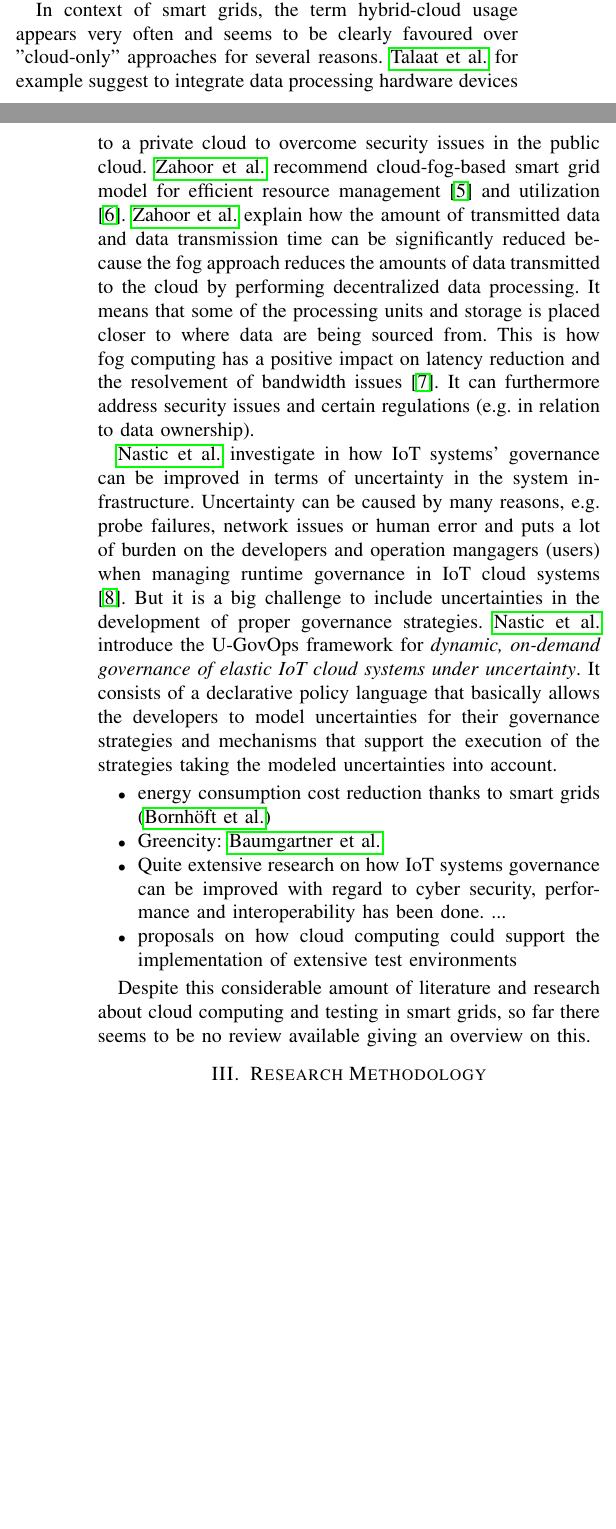
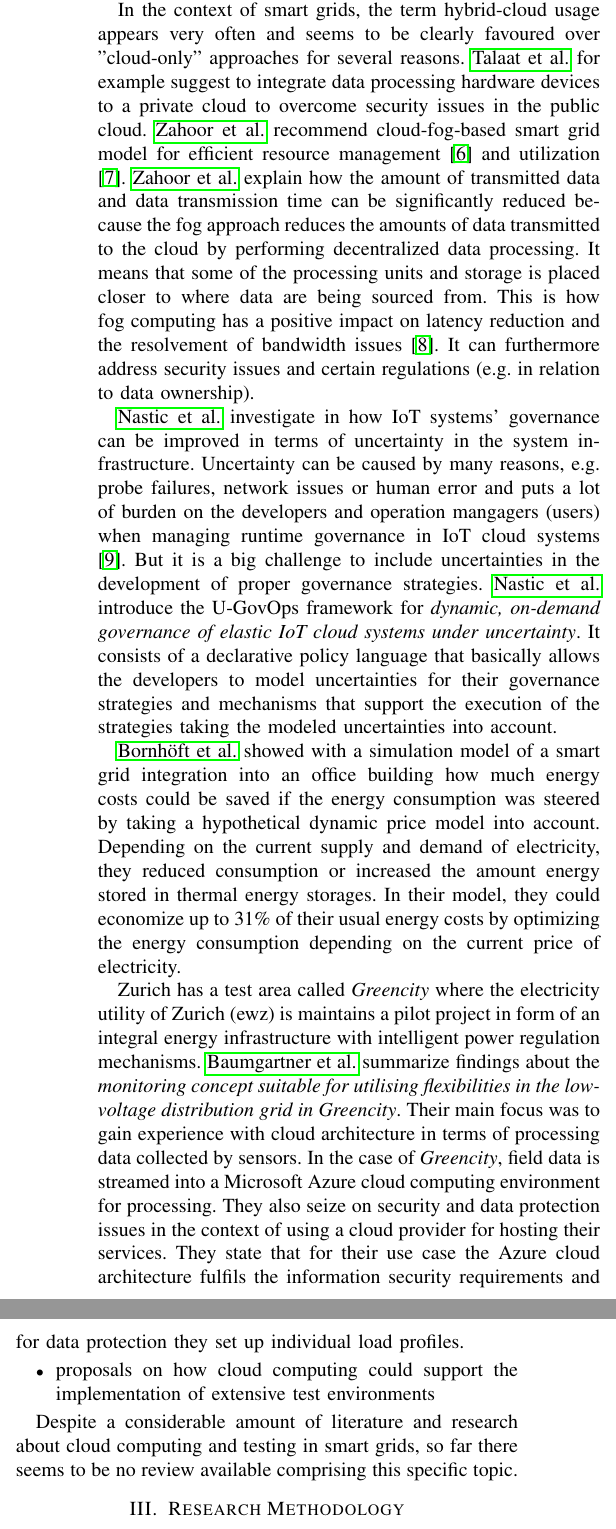
Before and after one commit to salwil/testing_smart_grids_in_cloud, a LaTeX paper (smart_grid_cloud_testing.tex, which reads sections/sec2_related_work.tex): two parts of the columns of pages 1 and 2 of 3 before the commit and two parts of the columns of page 2 of 3 after it, joined at a grey line, cut so that both start at the same text, the shorter picture padded with empty space. Compiled offline with pdfLaTeX; a missing font is replaced by an installed copy or a similar font; a LaTeX package or settings file that is missing is left out.

Commit message:
related work in Zurich area

```diff
--- a/sections/sec2_related_work.tex
+++ b/sections/sec2_related_work.tex
@@ -2,17 +2,18 @@
 
 \citeauthor{bertolino2019systematic} did a systematic review on cloud testing. They distinguish the term by two meanings: \textit{testing of the cloud (ToC)}, which refers to testing systems running in a cloud and \textit{testing in the cloud (TiC)} which refers to leveraging cloud technologies for testing. They find that the cloud \textit{offers the possibility to develop and maintain costly test infrastructures and to leverage on-demand scalable resources for configuration (by using cloud virtualization) and performance (by means of cloud elasticity) testing.}
 
-Many authors investigated on IoT cloud computing and point out its potential to improve efficiency and reduce costs in IoT because computing resources can be flexibly scaled and virtualized. \citeauthor{laghari2021review} in their \textit{Review and State of Art of Internet of Things} point out the tight interconnection between cloud and IoT and they emphasize advantages that the intermingling of IoT and cloud have. However they also outline risks of the cloud IoT, like data ownership, potential crashes and latency.
+Many authors investigated on IoT cloud computing and emphasize its potential to improve efficiency and reduce costs in IoT because computing resources can be scaled and virtualized in a flexible manner. \citeauthor{laghari2021review} in their \textit{Review and State of Art of Internet of Things} point out the tight interconnection between cloud and IoT and they emphasize advantages that the intermingling of IoT and cloud have. \citeauthor{almolhis2020security} attest the beneficial characteristics of cloud computing in IoT technologies in terms of on-demand self-service, resource pooling, broad network, measured service, and rapid elasticity. However, the large part of literature agrees repeatedly on criticalities of the cloud IoT, like security, data ownership, potential crashes and latency and \citeauthor{almolhis2020security} recommend to put immediate attention in the research community especially on open security topics.
 
-In context of smart grids, the term hybrid-cloud usage appears very often and seems to be clearly favoured over "cloud-only" approaches for several reasons. \citeauthor{talaat2020hybrid} for example suggest to integrate data processing hardware devices to a private cloud to overcome security issues in the public cloud. \citeauthor{zahoor2018cloudmanag} recommend cloud-fog-based smart grid model for efficient resource management \cite{zahoor2018cloudmanag} and utilization \cite{zahoor2018cloudutil}. \citeauthor{zahoor2018cloudmanag} explain how the amount of transmitted data and data transmission time can be significantly reduced because the fog approach reduces the amounts of data transmitted to the cloud by performing decentralized data processing. It means that some of the processing units and storage is placed closer to where data are being sourced from. This is how fog computing has a positive impact on latency reduction and the resolvement of bandwidth issues \cite{forcan2020cloud}. It can furthermore address security issues and certain regulations (e.g. in relation to data ownership).
+In the context of smart grids, the term hybrid-cloud usage appears very often and seems to be clearly favoured over "cloud-only" approaches for several reasons. \citeauthor{talaat2020hybrid} for example suggest to integrate data processing hardware devices to a private cloud to overcome security issues in the public cloud. \citeauthor{zahoor2018cloudmanag} recommend cloud-fog-based smart grid model for efficient resource management \cite{zahoor2018cloudmanag} and utilization \cite{zahoor2018cloudutil}. \citeauthor{zahoor2018cloudmanag} explain how the amount of transmitted data and data transmission time can be significantly reduced because the fog approach reduces the amounts of data transmitted to the cloud by performing decentralized data processing. It means that some of the processing units and storage is placed closer to where data are being sourced from. This is how fog computing has a positive impact on latency reduction and the resolvement of bandwidth issues \cite{forcan2020cloud}. It can furthermore address security issues and certain regulations (e.g. in relation to data ownership).
 
 \citeauthor{7396147} investigate in how IoT systems' governance can be improved in terms of uncertainty in the system infrastructure. Uncertainty can be caused by many reasons, e.g. probe failures, network issues or human error and puts a lot of burden on the developers and operation mangagers (users) when managing runtime governance in IoT cloud systems \cite{7396147}. But it is a big challenge to include uncertainties in the development of proper governance strategies. \citeauthor{7396147} introduce the U-GovOps framework for \textit{dynamic, on-demand governance of elastic IoT cloud systems under uncertainty}. It consists of a declarative policy language that basically allows the developers to model uncertainties for their governance strategies and mechanisms that support the execution of the strategies taking the modeled uncertainties into account.
 
+\citeauthor{bornhoft2013simulation} showed with a simulation model of a smart grid integration into an office building how much energy costs could be saved if the energy consumption was steered by taking a hypothetical dynamic price model into account. Depending on the current supply and demand of electricity, they reduced consumption or increased the amount energy stored in thermal energy storages. In their model, they could economize up to 31\% of their usual energy costs by optimizing the energy consumption depending on the current price of electricity.
+
+Zurich has a test area called \textit{Greencity} where the electricity utility of Zurich (ewz) is maintains a pilot project in form of an integral energy infrastructure with intelligent power regulation mechanisms. \citeauthor{baumgartner2020monitoring} summarize findings about the \textit{monitoring concept suitable for utilising flexibilities in the low-voltage distribution grid in Greencity}. Their main focus was to gain experience with cloud architecture in terms of processing data collected by sensors. In the case of \textit{Greencity}, field data is streamed into a Microsoft Azure cloud computing environment for processing. They also seize on security and data protection issues in the context of using a cloud provider for hosting their services. They state that for their use case the Azure cloud architecture fulfils the information security requirements and for data protection they set up individual load profiles.
+
 \begin{itemize}
-\item energy consumption cost reduction thanks to smart grids (\citeauthor{bornhoft2013simulation})
-\item Greencity: \citeauthor{baumgartner2020monitoring}
-\item Quite extensive research on how IoT systems governance can be improved with regard to cyber security, performance and interoperability has been done. ...
 \item proposals on how cloud computing could support the implementation of extensive test environments
 \end{itemize}
 
-Despite this considerable amount of literature and research about cloud computing and testing in smart grids, so far there seems to be no review available giving an overview on this.
+Despite a considerable amount of literature and research about cloud computing and testing in smart grids, so far there seems to be no review available comprising this specific topic.
```
Also changed, not shown: biblio/cloud-testing.bib (+11 -2 lines), smart_grid_cloud_testing.pdf.
